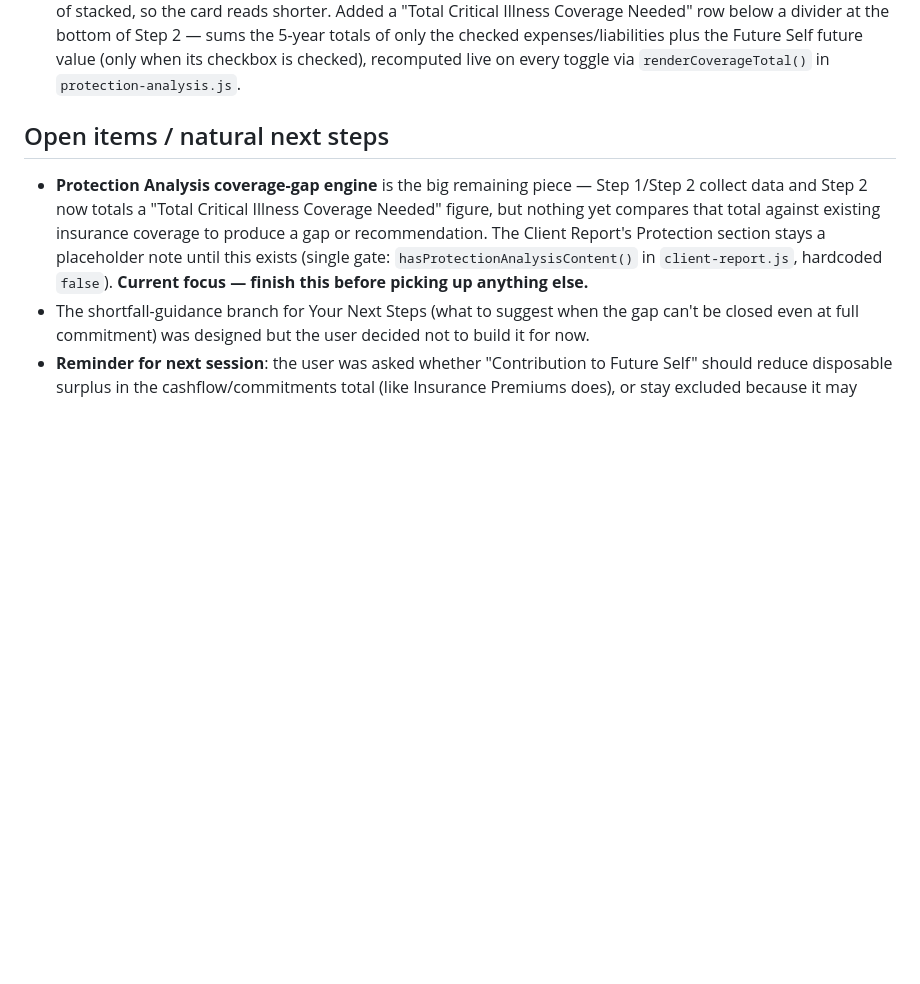
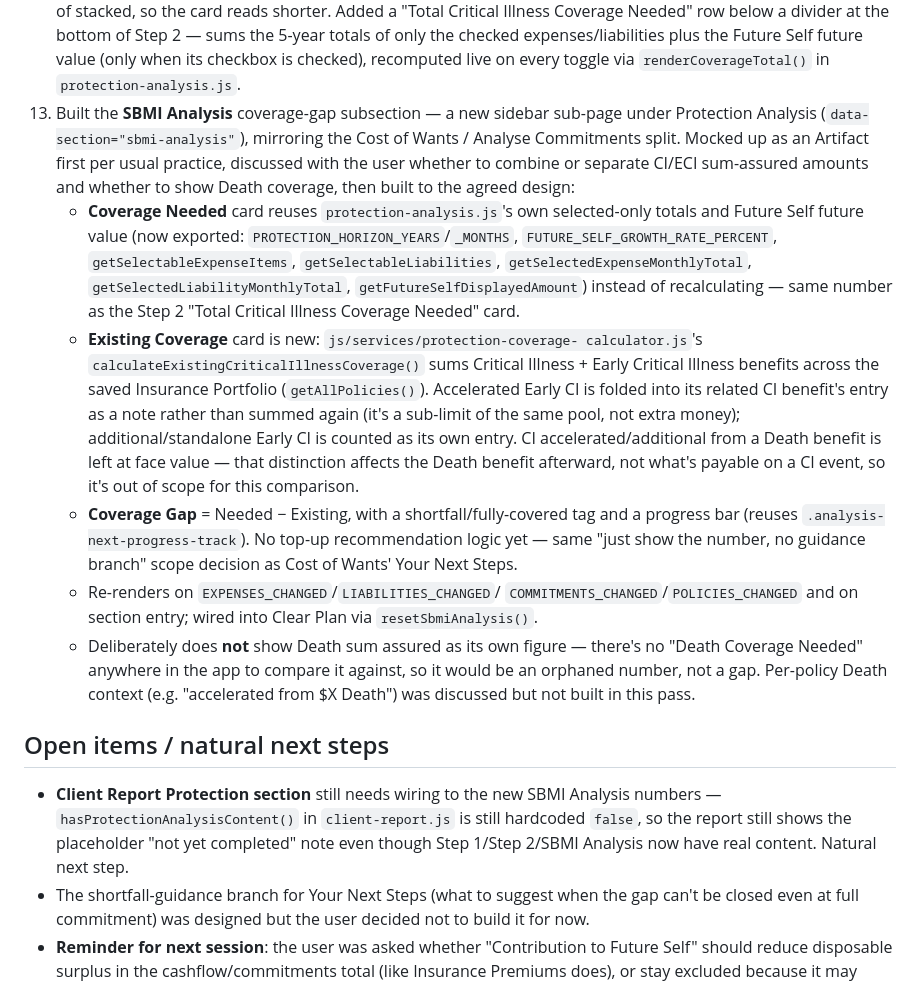
Before and after one commit to davinlee611/Test, a Markdown page: CLAUDE.md, the part around the change. Drawn GitHub-style; blank space fills up the shorter version.

Commit message:
Update CLAUDE.md: log SBMI Analysis coverage-gap engine build
Session log: recorded the new SBMI Analysis subsection, the CI/ECI
sum-assured design decision (accelerated ECI folded into CI, not
double-counted), and why Death coverage stays out of scope. Open items:
replaced the "coverage-gap engine" item (now built) with wiring the
Client Report's Protection section to the new numbers as the next step.

```diff
--- a/CLAUDE.md
+++ b/CLAUDE.md
@@ -151,17 +151,49 @@ and Published/Calculated/Estimated conventions.
     only the checked expenses/liabilities plus the Future Self future value
     (only when its checkbox is checked), recomputed live on every toggle via
     `renderCoverageTotal()` in `protection-analysis.js`.
+13. Built the **SBMI Analysis** coverage-gap subsection — a new sidebar
+    sub-page under Protection Analysis (`data-section="sbmi-analysis"`),
+    mirroring the Cost of Wants / Analyse Commitments split. Mocked up as an
+    Artifact first per usual practice, discussed with the user whether to
+    combine or separate CI/ECI sum-assured amounts and whether to show Death
+    coverage, then built to the agreed design:
+    - **Coverage Needed** card reuses `protection-analysis.js`'s own
+      selected-only totals and Future Self future value (now exported:
+      `PROTECTION_HORIZON_YEARS`/`_MONTHS`, `FUTURE_SELF_GROWTH_RATE_PERCENT`,
+      `getSelectableExpenseItems`, `getSelectableLiabilities`,
+      `getSelectedExpenseMonthlyTotal`, `getSelectedLiabilityMonthlyTotal`,
+      `getFutureSelfDisplayedAmount`) instead of recalculating — same number
+      as the Step 2 "Total Critical Illness Coverage Needed" card.
+    - **Existing Coverage** card is new: `js/services/protection-coverage-
+      calculator.js`'s `calculateExistingCriticalIllnessCoverage()` sums
+      Critical Illness + Early Critical Illness benefits across the saved
+      Insurance Portfolio (`getAllPolicies()`). Accelerated Early CI is
+      folded into its related CI benefit's entry as a note rather than
+      summed again (it's a sub-limit of the same pool, not extra money);
+      additional/standalone Early CI is counted as its own entry. CI
+      accelerated/additional from a Death benefit is left at face value —
+      that distinction affects the Death benefit afterward, not what's
+      payable on a CI event, so it's out of scope for this comparison.
+    - **Coverage Gap** = Needed − Existing, with a shortfall/fully-covered
+      tag and a progress bar (reuses `.analysis-next-progress-track`). No
+      top-up recommendation logic yet — same "just show the number, no
+      guidance branch" scope decision as Cost of Wants' Your Next Steps.
+    - Re-renders on `EXPENSES_CHANGED`/`LIABILITIES_CHANGED`/
+      `COMMITMENTS_CHANGED`/`POLICIES_CHANGED` and on section entry; wired
+      into Clear Plan via `resetSbmiAnalysis()`.
+    - Deliberately does **not** show Death sum assured as its own figure —
+      there's no "Death Coverage Needed" anywhere in the app to compare it
+      against, so it would be an orphaned number, not a gap. Per-policy
+      Death context (e.g. "accelerated from $X Death") was discussed but not
+      built in this pass.
 
 ## Open items / natural next steps
 
-- **Protection Analysis coverage-gap engine** is the big remaining piece —
-  Step 1/Step 2 collect data and Step 2 now totals a "Total Critical Illness
-  Coverage Needed" figure, but nothing yet compares that total against
-  existing insurance coverage to produce a gap or recommendation. The
-  Client Report's Protection section stays a placeholder note until this
-  exists (single gate: `hasProtectionAnalysisContent()` in
-  `client-report.js`, hardcoded `false`). **Current focus — finish this
-  before picking up anything else.**
+- **Client Report Protection section** still needs wiring to the new SBMI
+  Analysis numbers — `hasProtectionAnalysisContent()` in `client-report.js`
+  is still hardcoded `false`, so the report still shows the placeholder
+  "not yet completed" note even though Step 1/Step 2/SBMI Analysis now have
+  real content. Natural next step.
 - The shortfall-guidance branch for Your Next Steps (what to suggest when the
   gap can't be closed even at full commitment) was designed but the user
   decided not to build it for now.
```
